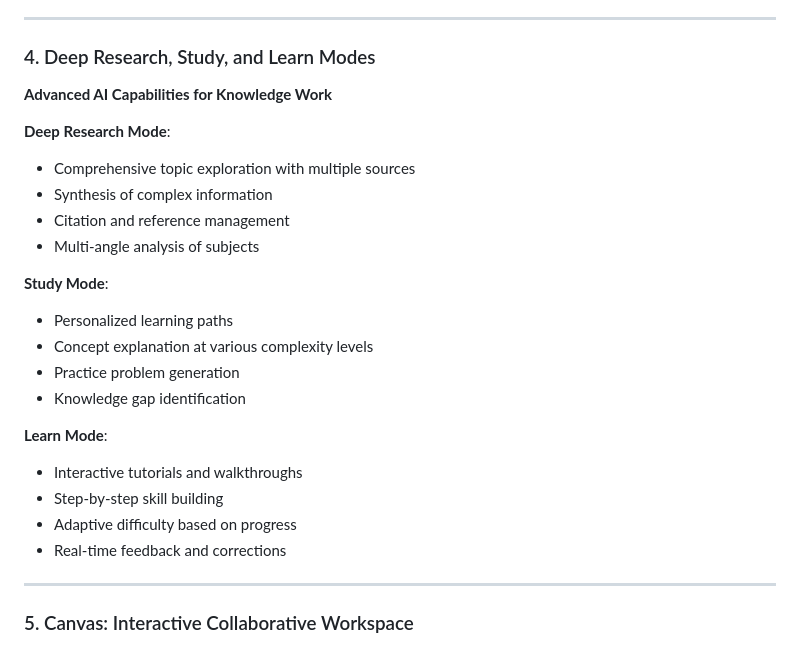
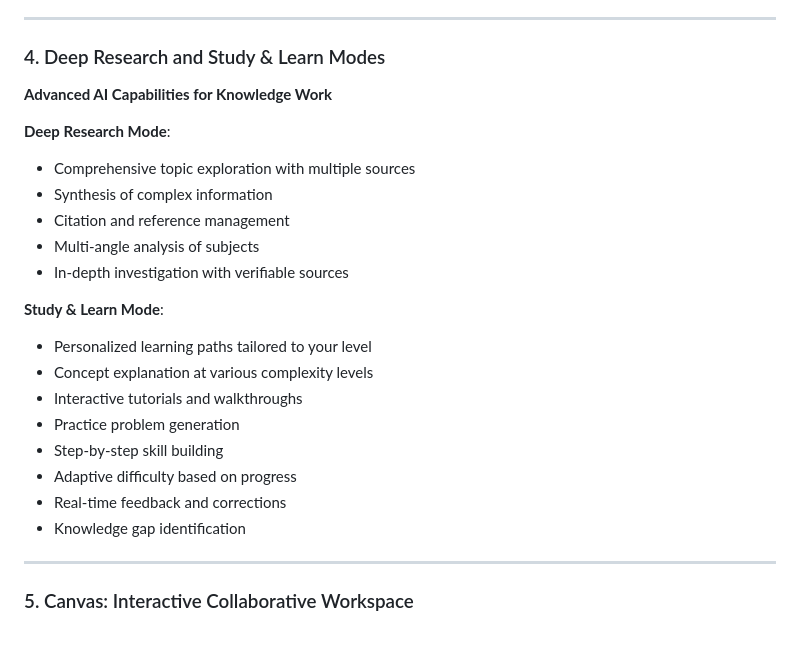
Before and after one commit to tokyovo/claude-code-aipower, a Markdown page: AI_DAILY_WORK_PRESENTATION.md, the part around the change. Rendered like a GitHub page.

Commit message:
Combine Study and Learn into single mode
Details:
- Merged "Study Mode" and "Learn Mode" into "Study & Learn Mode"
- Consolidated features under one unified mode
- Added clarification that it's a single mode with combined capabilities

🤖 Generated with [Claude Code](https://claude.com/claude-code)

Co-Authored-By: Claude <noreply@anthropic.com>

```diff
--- a/AI_DAILY_WORK_PRESENTATION.md
+++ b/AI_DAILY_WORK_PRESENTATION.md
@@ -43,7 +43,7 @@
 
 ---
 
-### 4. Deep Research, Study, and Learn Modes
+### 4. Deep Research and Study & Learn Modes
 **Advanced AI Capabilities for Knowledge Work**
 
 **Deep Research Mode**:
@@ -51,18 +51,17 @@
 - Synthesis of complex information
 - Citation and reference management
 - Multi-angle analysis of subjects
+- In-depth investigation with verifiable sources
 
-**Study Mode**:
-- Personalized learning paths
+**Study & Learn Mode**:
+- Personalized learning paths tailored to your level
 - Concept explanation at various complexity levels
+- Interactive tutorials and walkthroughs
 - Practice problem generation
-- Knowledge gap identification
-
-**Learn Mode**:
-- Interactive tutorials and walkthroughs
 - Step-by-step skill building
 - Adaptive difficulty based on progress
 - Real-time feedback and corrections
+- Knowledge gap identification
 
 ---
 
```
